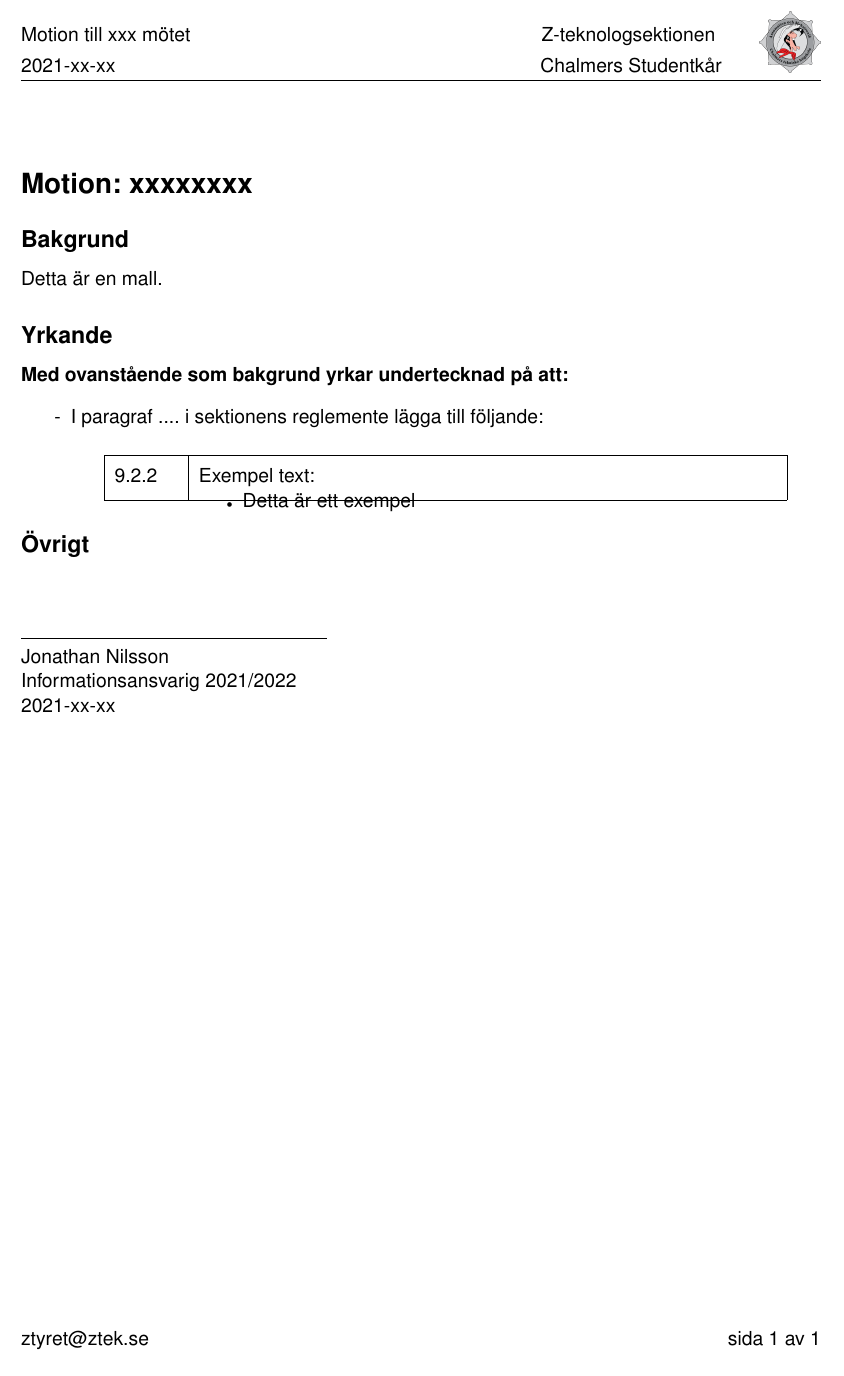
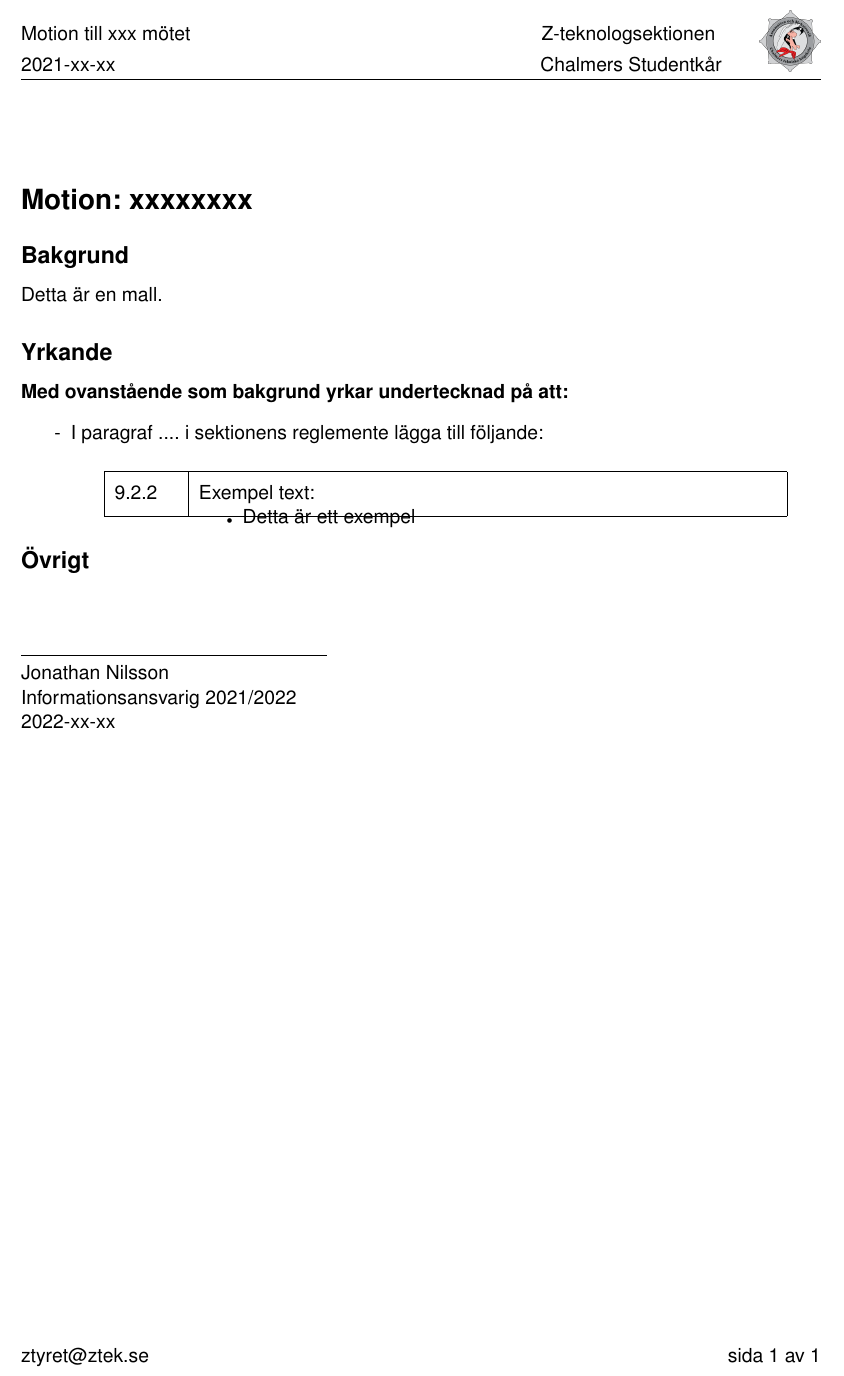
Before and after one commit to Z-Teknologsektionen/Motion-MALL, a LaTeX document (main.tex, which reads SKRIV HÄR.tex): part of the page, cut so that both start at the same text. Compiled offline with pdfLaTeX.

Commit message:
Lite förtydliganden

```diff
--- a/SKRIV HÄR.tex
+++ b/SKRIV HÄR.tex
@@ -31,4 +31,7 @@ Detta är en mall.
 \noindent \makebox[2.5in]{\hrulefill} \\
 \noindent Jonathan Nilsson\\
 Informationsansvarig 2021/2022\\
-2021-xx-xx
+2022-xx-xx
+%==============================================%
+%   Namn och datum då motionen skrevs          %
+%==============================================%
--- a/main.tex
+++ b/main.tex
@@ -22,13 +22,17 @@
 \usepackage{supertabular}
 \usepackage{xfrac}  %för att skriva 2/3
 
-\setlength\headheight{30pt}
+\setlength\headheight{42pt}
 \pagestyle{fancy}
 
 
 %% Header och footer
 
 \fancyheadoffset{0.0 cm}
+
+%==============================================%
+%   Namn och datum för aktuellt sektionsmöte   %
+%==============================================%
 \lhead{Motion till xxx mötet \\ \vspace{4pt} 2021-xx-xx}
 \chead{\hspace{245pt}Z-teknologsektionen \\ \vspace{4pt} \hspace{245pt} Chalmers Studentkår}
 \rhead{\includegraphics[scale=0.18]{Logo_liten.png}}
```
